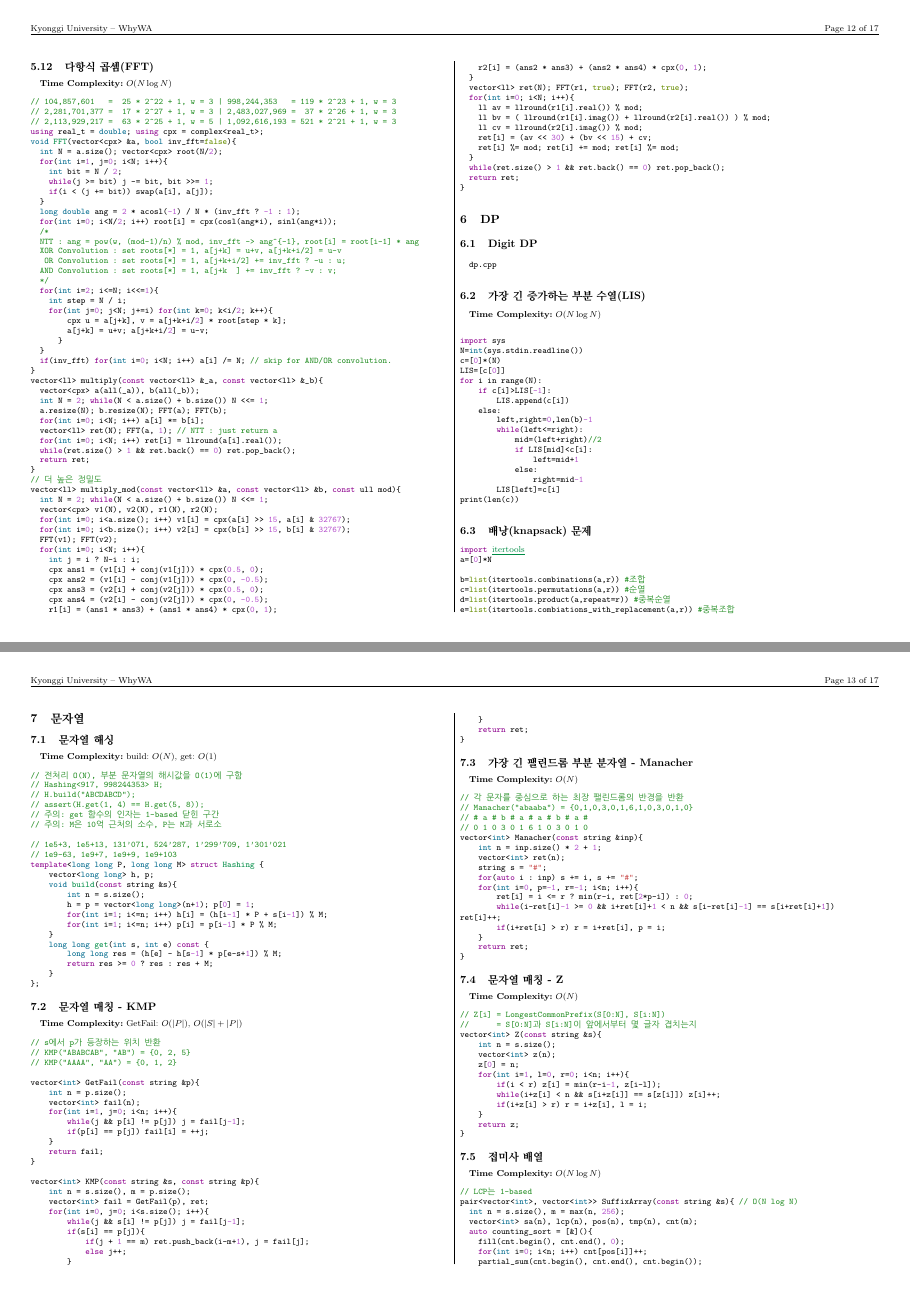
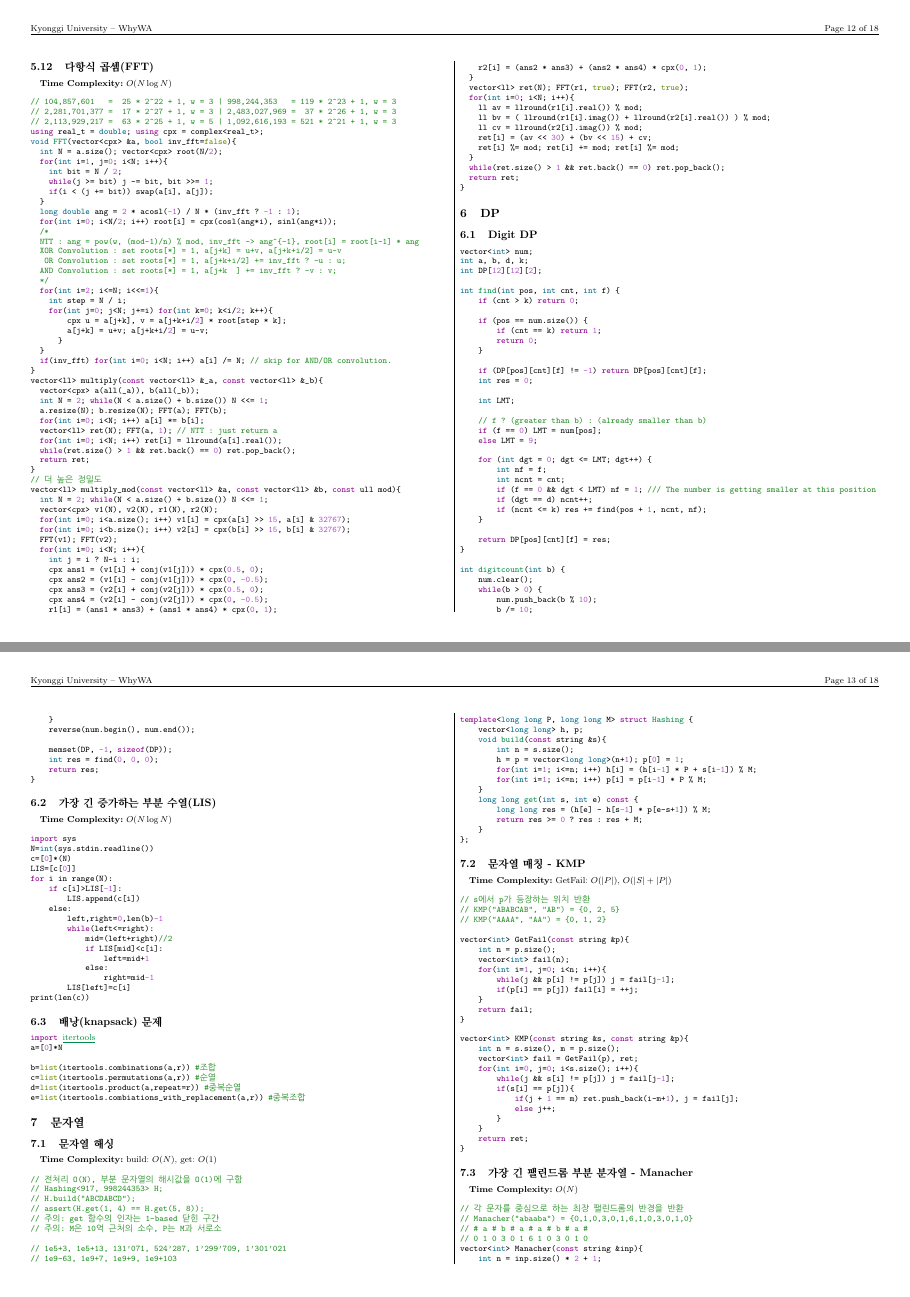
Before and after one commit to kilo-gram/WhyWA-teamnote, a LaTeX document (main.tex): pages 12 and 13 of 17 before the commit and pages 12 and 13 of 18 after it, joined at a grey line. Compiled offline with pdfLaTeX.

Commit message:
Update main.tex

```diff
--- a/main.tex
+++ b/main.tex
@@ -214,7 +214,7 @@
 
 \Algorithm{Digit DP}
 {}{}
-{cpp}{code/dp/digit dp.cpp}
+{cpp}{code/dp/DigitDP.cpp}
 {kilogram}
 
 \Algorithm{가장 긴 증가하는 부분 수열(LIS)}
```
